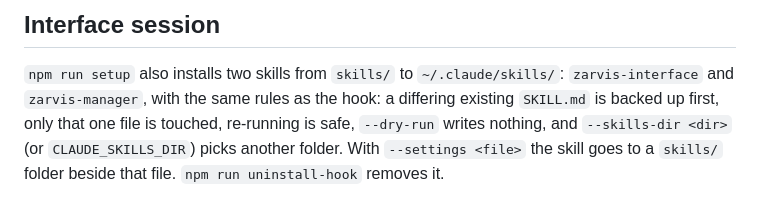
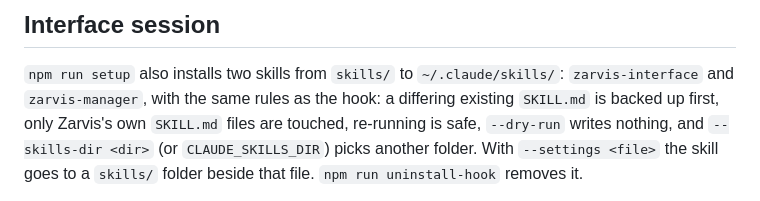
Before and after one commit to zachaustin01/zarvis, a Markdown page: README.md, the part around the change. Drawn GitHub-style.

Commit message:
README: setup touches Zarvis's own skill files
Co-Authored-By: Claude Sonnet 5.5 <noreply@anthropic.com>

```diff
--- a/README.md
+++ b/README.md
@@ -103,7 +103,7 @@ Press `t` for the role tree, `h` for the queue.
 
 `npm run setup` also installs two skills from `skills/` to `~/.claude/skills/`: `zarvis-interface`
 and `zarvis-manager`, with the same rules as the hook: a differing existing
-`SKILL.md` is backed up first, only that one file is touched, re-running is safe, `--dry-run`
+`SKILL.md` is backed up first, only Zarvis's own `SKILL.md` files are touched, re-running is safe, `--dry-run`
 writes nothing, and `--skills-dir <dir>` (or `CLAUDE_SKILLS_DIR`) picks another folder. With
 `--settings <file>` the skill goes to a `skills/` folder beside that file. `npm run uninstall-hook`
 removes it.
```
